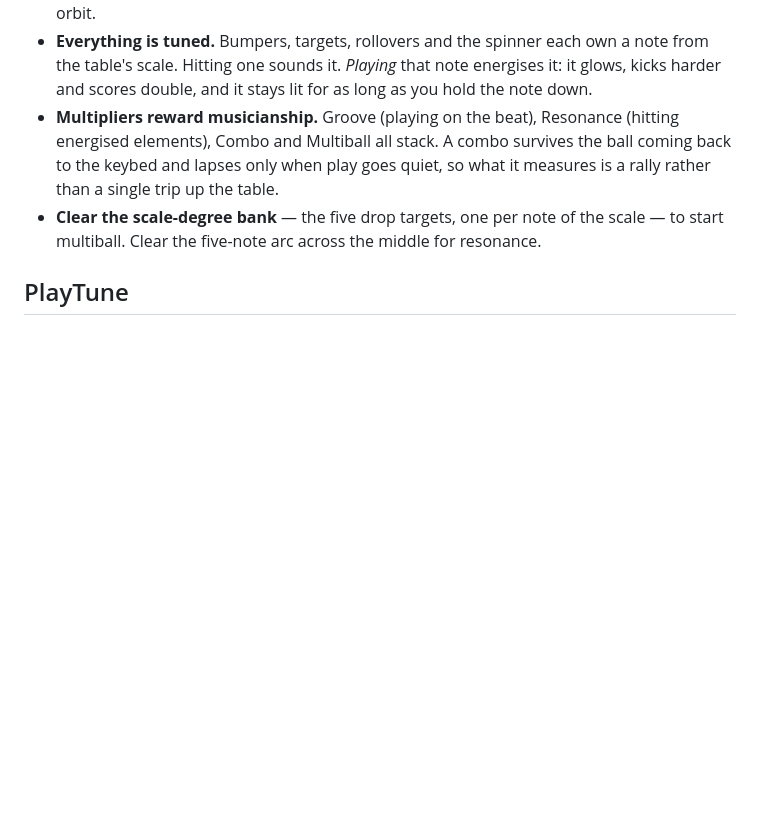
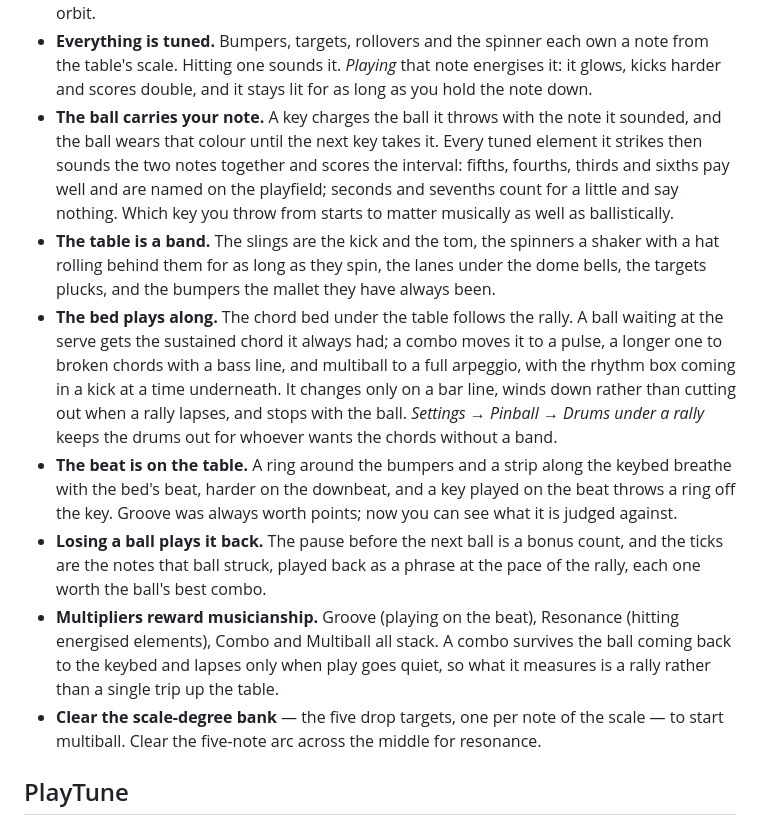
Before and after one commit to Aqutiv/PianoBall, a Markdown page: README.md, the part around the change. GitHub-like rendering; blank space fills up the shorter version.

Commit message:
Say what the table now does with the music
Co-Authored-By: Claude Fable 5.1 <noreply@anthropic.com>

```diff
--- a/README.md
+++ b/README.md
@@ -106,6 +106,31 @@ a good run is also a piece of music.
   note from the table's scale. Hitting one sounds it. *Playing* that note
   energises it: it glows, kicks harder and scores double, and it stays lit for
   as long as you hold the note down.
+- **The ball carries your note.** A key charges the ball it throws with the note
+  it sounded, and the ball wears that colour until the next key takes it. Every
+  tuned element it strikes then sounds the two notes together and scores the
+  interval: fifths, fourths, thirds and sixths pay well and are named on the
+  playfield; seconds and sevenths count for a little and say nothing. Which key
+  you throw from starts to matter musically as well as ballistically.
+- **The table is a band.** The slings are the kick and the tom, the spinners a
+  shaker with a hat rolling behind them for as long as they spin, the lanes
+  under the dome bells, the targets plucks, and the bumpers the mallet they
+  have always been.
+- **The bed plays along.** The chord bed under the table follows the rally. A
+  ball waiting at the serve gets the sustained chord it always had; a combo
+  moves it to a pulse, a longer one to broken chords with a bass line, and
+  multiball to a full arpeggio, with the rhythm box coming in a kick at a time
+  underneath. It changes only on a bar line, winds down rather than cutting out
+  when a rally lapses, and stops with the ball. *Settings → Pinball → Drums
+  under a rally* keeps the drums out for whoever wants the chords without a
+  band.
+- **The beat is on the table.** A ring around the bumpers and a strip along the
+  keybed breathe with the bed's beat, harder on the downbeat, and a key played
+  on the beat throws a ring off the key. Groove was always worth points; now
+  you can see what it is judged against.
+- **Losing a ball plays it back.** The pause before the next ball is a bonus
+  count, and the ticks are the notes that ball struck, played back as a phrase
+  at the pace of the rally, each one worth the ball's best combo.
 - **Multipliers reward musicianship.** Groove (playing on the beat), Resonance
   (hitting energised elements), Combo and Multiball all stack. A combo survives
   the ball coming back to the keybed and lapses only when play goes quiet, so
```
